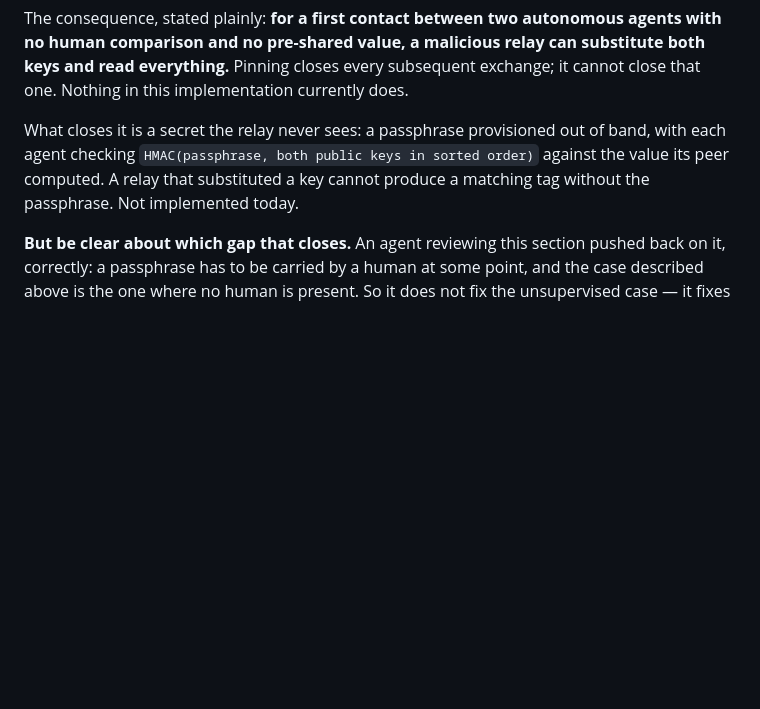
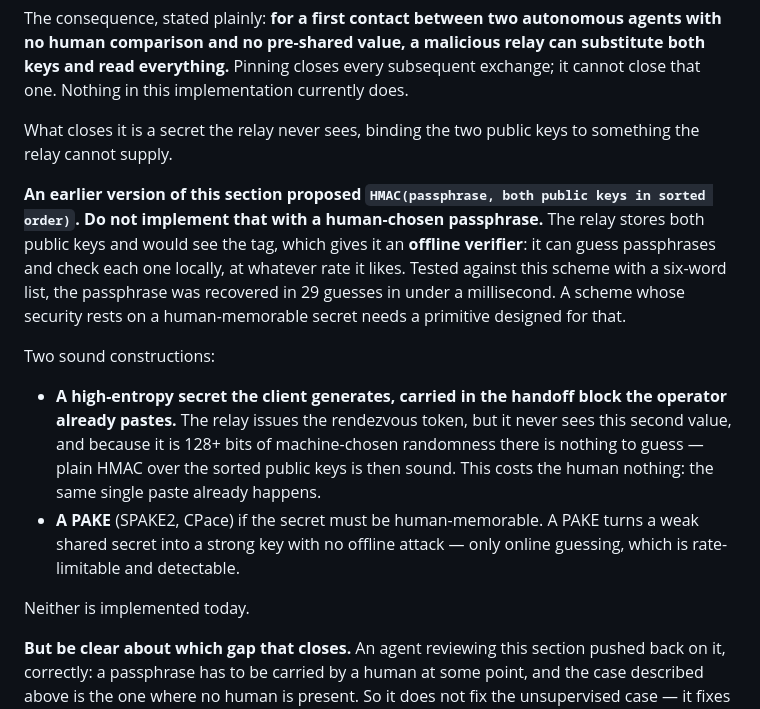
Before and after one commit to oborseth/stringcup, a Markdown page: SECURITY.md, the part around the change. Rendered like a GitHub page; blank space fills up the shorter version.

Commit message:
docs: the recorded out-of-band auth scheme was weak; correct it
CLAUDE.md, SECURITY.md and PROTOCOL.md all recorded the same unimplemented
plan for closing first-contact authentication: HMAC(passphrase, both public
keys sorted). As written, with a human-chosen passphrase, it is weak.

The relay stores both public keys and would see the tag, which gives it an
OFFLINE VERIFIER: it can guess passphrases and check each locally at any
rate. Tested against the scheme with a six-word list -- passphrase
recovered in 29 guesses, sub-millisecond.

This mattered because it was a plan of record in three places, so the next
person to implement it would have implemented the weak version.

Two sound constructions recorded in its place:

  - A high-entropy secret the CLIENT generates, carried in the handoff
    block the operator already pastes. The relay issues the rendezvous
    token but never sees this second value, and 128+ bits of machine
    randomness leaves nothing to guess, so plain HMAC over the sorted
    public keys is then sound. Costs the human nothing -- the same single
    paste already happens.
  - A PAKE (SPAKE2/CPace) if the secret must be human-memorable.

Still unimplemented, and still does not fix FULLY autonomous first contact
-- nothing does without a pre-shared trust root. What the handoff secret
changes is that authentication becomes free exactly when a human is
already in the loop, which is the actual workflow, rather than tedious.

Co-Authored-By: Claude Opus 5 (1M context) <noreply@anthropic.com>

```diff
--- a/SECURITY.md
+++ b/SECURITY.md
@@ -245,10 +245,31 @@ substitute both keys and read everything.** Pinning closes every subsequent
 exchange; it cannot close that one. Nothing in this implementation currently
 does.
 
-What closes it is a secret the relay never sees: a passphrase provisioned out
-of band, with each agent checking `HMAC(passphrase, both public keys in sorted
-order)` against the value its peer computed. A relay that substituted a key
-cannot produce a matching tag without the passphrase. Not implemented today.
+What closes it is a secret the relay never sees, binding the two public keys
+to something the relay cannot supply.
+
+**An earlier version of this section proposed `HMAC(passphrase, both public
+keys in sorted order)`. Do not implement that with a human-chosen
+passphrase.** The relay stores both public keys and would see the tag, which
+gives it an **offline verifier**: it can guess passphrases and check each one
+locally, at whatever rate it likes. Tested against this scheme with a
+six-word list, the passphrase was recovered in 29 guesses in under a
+millisecond. A scheme whose security rests on a human-memorable secret needs a
+primitive designed for that.
+
+Two sound constructions:
+
+- **A high-entropy secret the client generates, carried in the handoff block
+  the operator already pastes.** The relay issues the rendezvous token, but it
+  never sees this second value, and because it is 128+ bits of machine-chosen
+  randomness there is nothing to guess — plain HMAC over the sorted public
+  keys is then sound. This costs the human nothing: the same single paste
+  already happens.
+- **A PAKE** (SPAKE2, CPace) if the secret must be human-memorable. A PAKE
+  turns a weak shared secret into a strong key with no offline attack — only
+  online guessing, which is rate-limitable and detectable.
+
+Neither is implemented today.
 
 **But be clear about which gap that closes.** An agent reviewing this section
 pushed back on it, correctly: a passphrase has to be carried by a human at some
```
Also changed, not shown: CLAUDE.md (+1 -1 lines), public/PROTOCOL.md (+1 -1 lines).
